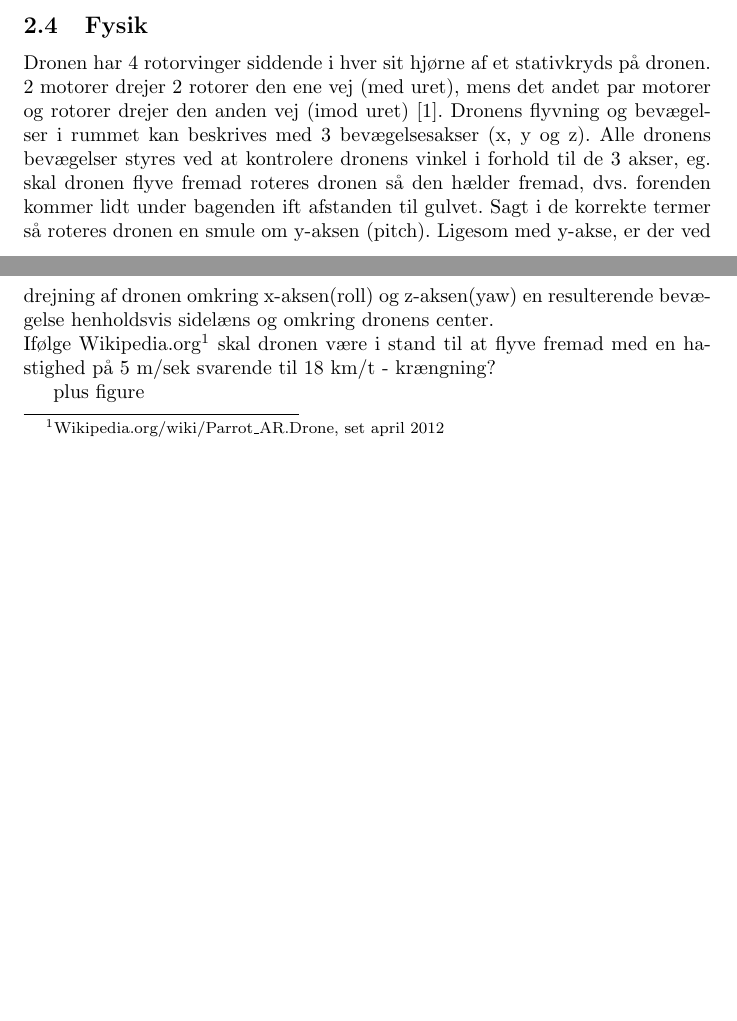
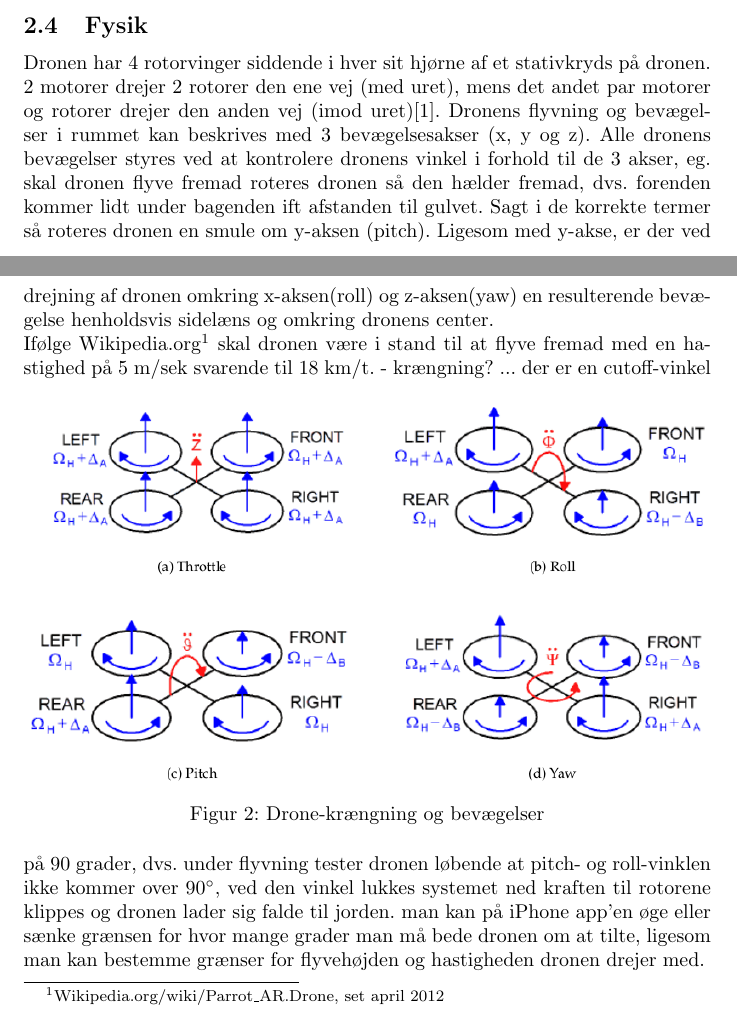
Before and after one commit to taghof/Navigation-for-Robots-with-WIFI-and-CV, a LaTeX thesis (report/master_thesis.tex): two parts of pages 6 and 7 of 8, joined at a grey line, cut so that both start at the same text, the shorter picture padded with empty space. Compiled offline with pdfLaTeX; the source files are stored in an older character set and shown here as Unicode.

Commit message:
fysik, grafik

```diff
--- a/report/master_thesis.tex
+++ b/report/master_thesis.tex
@@ -161,12 +161,15 @@ Ligesom med y-akse, er der ved drejning af dronen
 omkring x-aksen(roll) og z-aksen(yaw) en resulterende bevægelse
 henholdsvis sidelæns og omkring dronens center.\\
 Ifølge Wikipedia.org\footnote{Wikipedia.org/wiki/Parrot\_AR.Drone, set april 2012} skal dronen være i
-stand til at flyve fremad med en hastighed på 5 m/sek svarende til 18 km/t
-%\cite{wikiDrone}
- - krængning?
-
-plus figure
-
+stand til at flyve fremad med en hastighed på 5 m/sek svarende til 18 km/t. %\cite{wikiDrone}
+\begin{figure}[h]
+ \centering
+ \includegraphics[width=0.99\textwidth]{grafik/drone_movements.png}
+ \caption{Drone-krængning og bevægelser}
+ \label{fig:drone_movements}
+\end{figure}
+ - krængning? ... der er en cutoff-vinkel på 90 grader, dvs. under flyvning tester dronen løbende at pitch- og roll-vinklen ikke kommer over $90 ^{\circ}$, ved den vinkel lukkes systemet ned kraften til rotorene klippes og dronen lader sig falde til jorden.
+man kan på iPhone app'en øge eller sænke grænsen for hvor mange grader man må bede dronen om at tilte, ligesom man kan bestemme grænser for flyvehøjden og hastigheden dronen drejer med.
 \pagebreak
 
 \appendix
```
Also changed, not shown: report/master_thesis.tex (8 more changed lines).
